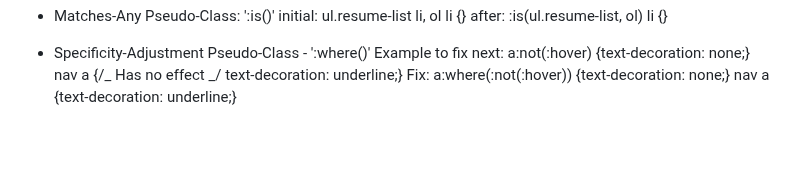
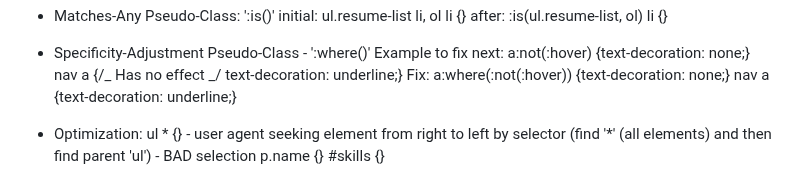
Before and after one commit to forelock7/htmlcss-main, a Markdown page: README.md, the part around the change. Drawn GitHub-style; blank space fills up the shorter version.

Commit message:
121. Optimization

```diff
--- a/README.md
+++ b/README.md
@@ -312,3 +312,8 @@ This repository is contains the code used in my course "Understanding HTML and C
     Fix:
     a:where(:not(:hover)) {text-decoration: none;}
     nav a {text-decoration: underline;}
+
+-   Optimization:
+    ul * {} - user agent seeking element from right to left by selector (find '*' (all elements) and then find parent 'ul') - BAD
+    selection p.name {}
+    #skills {}
```
